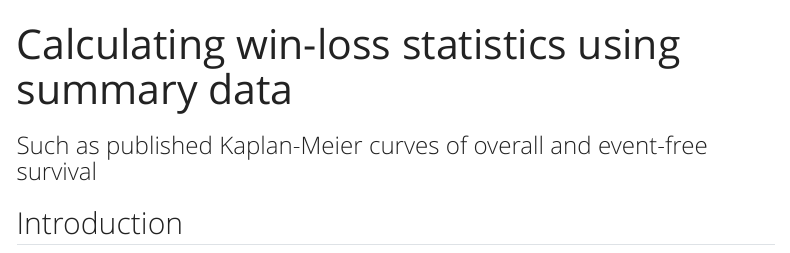
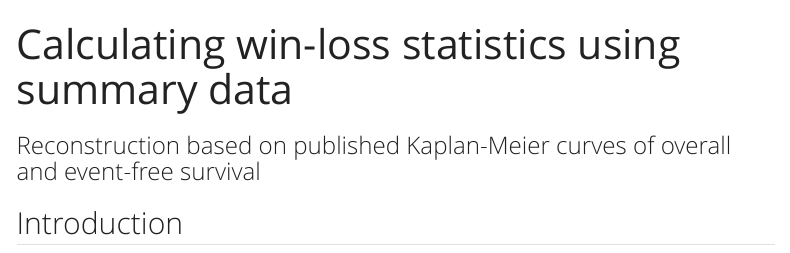
Before and after one commit to lmaowisc/winkm, a Quarto document (index.qmd): the page in a window 1100 px wide, from its top. Rendered offline with R 4.5, knitr and Pandoc in place of Quarto, with nearby package versions; menus at the side of the page are left out.

Commit message:
subtitle

```diff
--- a/index.qmd
+++ b/index.qmd
@@ -1,6 +1,6 @@
 ---
 title: "Calculating win-loss statistics using summary data"
-subtitle: "Such as published Kaplan-Meier curves of overall and event-free survival"
+subtitle: "Reconstruction based on published Kaplan-Meier curves of overall and event-free survival"
 ---
 
 ## Introduction
```
Also changed, not shown: 1 other file.
